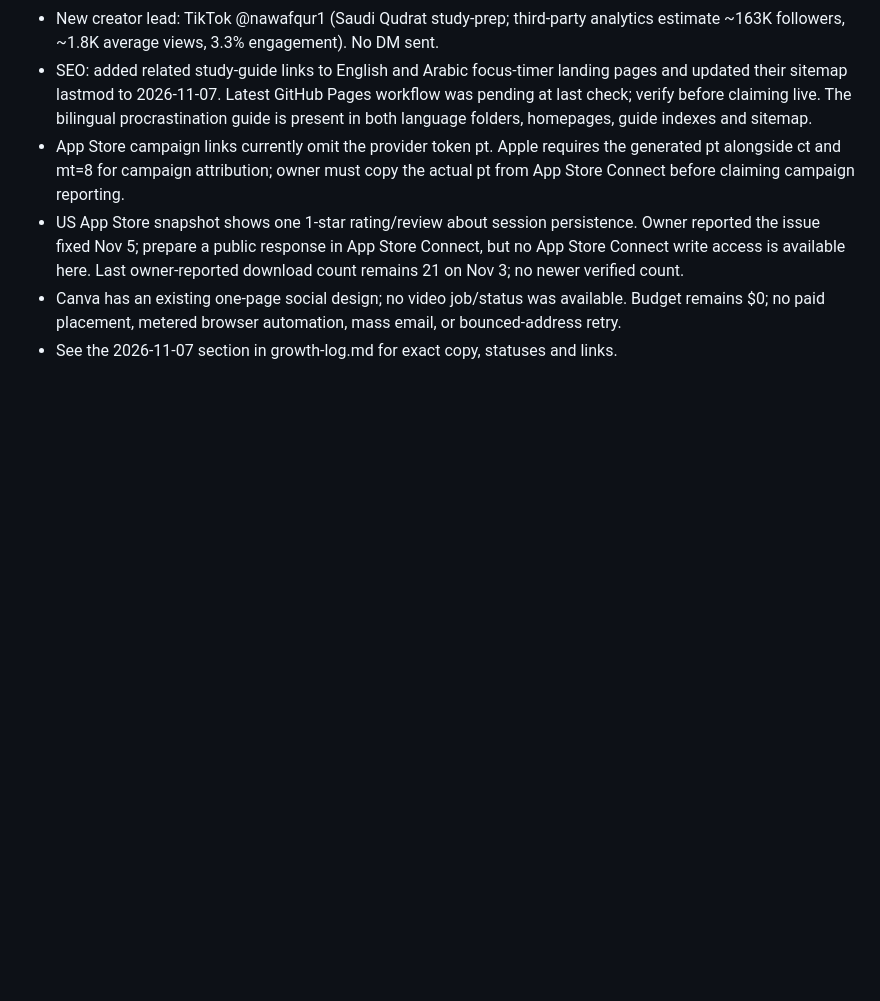
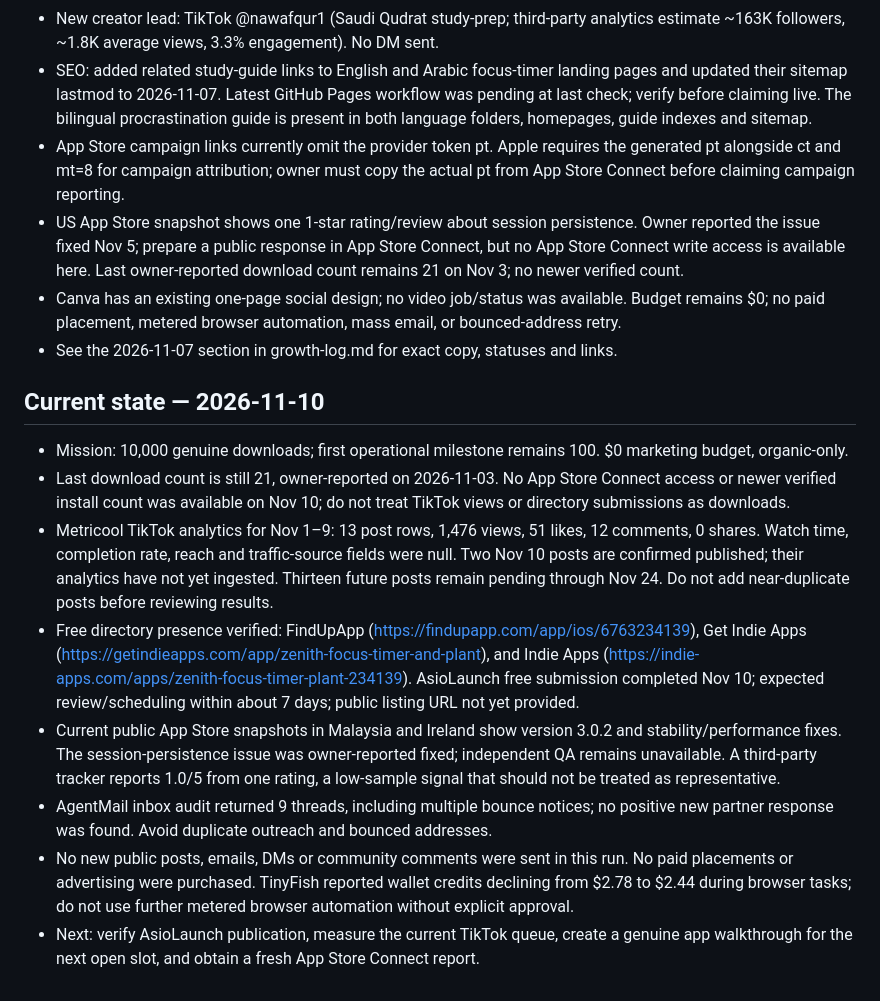
Before and after one commit to alieid12/zenith-focus-website, a Markdown page: project-brief.md, the part around the change. GitHub-like rendering; blank space fills up the shorter version.

Commit message:
Update Zenith growth project brief for Nov 10

```diff
--- a/project-brief.md
+++ b/project-brief.md
@@ -77,3 +77,14 @@ Operating principle: maximize qualified installs and retained users per dollar a
 - US App Store snapshot shows one 1-star rating/review about session persistence. Owner reported the issue fixed Nov 5; prepare a public response in App Store Connect, but no App Store Connect write access is available here. Last owner-reported download count remains 21 on Nov 3; no newer verified count.
 - Canva has an existing one-page social design; no video job/status was available. Budget remains $0; no paid placement, metered browser automation, mass email, or bounced-address retry.
 - See the 2026-11-07 section in growth-log.md for exact copy, statuses and links.
+
+
+## Current state — 2026-11-10
+- Mission: 10,000 genuine downloads; first operational milestone remains 100. $0 marketing budget, organic-only.
+- Last download count is still 21, owner-reported on 2026-11-03. No App Store Connect access or newer verified install count was available on Nov 10; do not treat TikTok views or directory submissions as downloads.
+- Metricool TikTok analytics for Nov 1–9: 13 post rows, 1,476 views, 51 likes, 12 comments, 0 shares. Watch time, completion rate, reach and traffic-source fields were null. Two Nov 10 posts are confirmed published; their analytics have not yet ingested. Thirteen future posts remain pending through Nov 24. Do not add near-duplicate posts before reviewing results.
+- Free directory presence verified: FindUpApp (https://findupapp.com/app/ios/6763234139), Get Indie Apps (https://getindieapps.com/app/zenith-focus-timer-and-plant), and Indie Apps (https://indie-apps.com/apps/zenith-focus-timer-plant-234139). AsioLaunch free submission completed Nov 10; expected review/scheduling within about 7 days; public listing URL not yet provided.
+- Current public App Store snapshots in Malaysia and Ireland show version 3.0.2 and stability/performance fixes. The session-persistence issue was owner-reported fixed; independent QA remains unavailable. A third-party tracker reports 1.0/5 from one rating, a low-sample signal that should not be treated as representative.
+- AgentMail inbox audit returned 9 threads, including multiple bounce notices; no positive new partner response was found. Avoid duplicate outreach and bounced addresses.
+- No new public posts, emails, DMs or community comments were sent in this run. No paid placements or advertising were purchased. TinyFish reported wallet credits declining from $2.78 to $2.44 during browser tasks; do not use further metered browser automation without explicit approval.
+- Next: verify AsioLaunch publication, measure the current TikTok queue, create a genuine app walkthrough for the next open slot, and obtain a fresh App Store Connect report.
```
